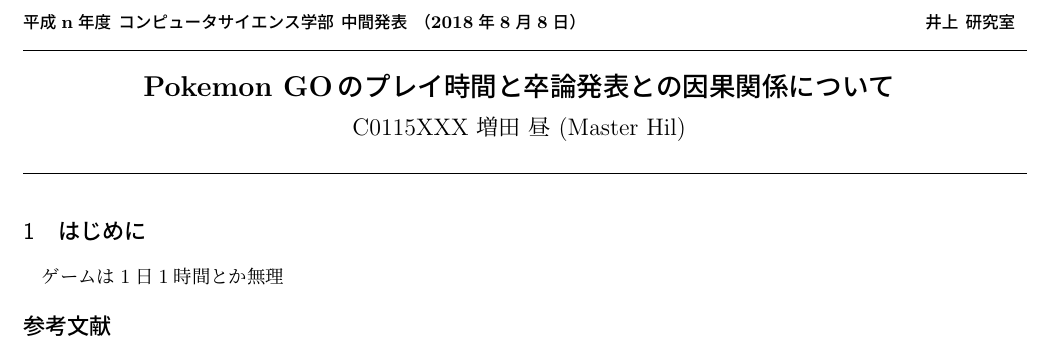
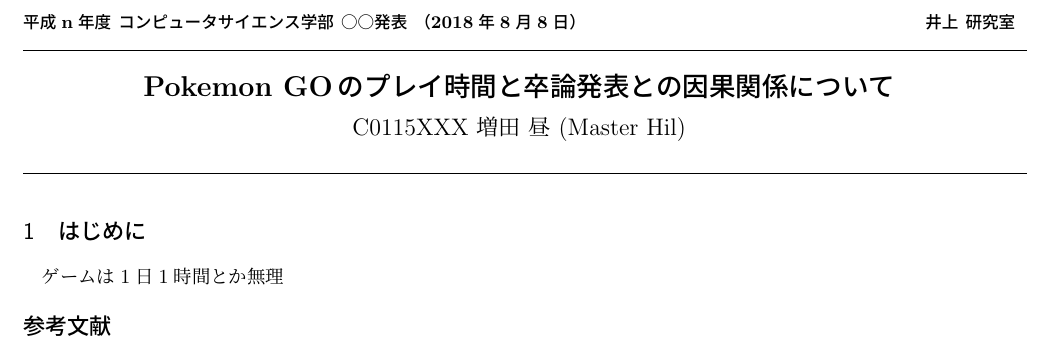
Before and after one commit to hillive/20221223_rinkou_kotai, a LaTeX document (YYYYMMDD_AAAA_syarok/YYYYMMDD_AAAA_syarok.tex): part of the page, cut so that both start at the same text. Compiled offline with upLaTeX and dvipdfmx.

Commit message:
Update folder name etc...
輪講,中中間,中間,最終のテンプレートを統合するため、名前をなどを変更しました

```diff
--- a/YYYYMMDD_Chukan_syarok/YYYYMMDD_Chukan_syarok.tex
+++ b/YYYYMMDD_AAAA_syarok/YYYYMMDD_AAAA_syarok.tex
@@ -16,7 +16,7 @@
 \newcommand{\comment}[1]{}
 \begin{document}
 \twocolumn[
-\beginheader{平成n年度 コンピュータサイエンス学部 中間発表}{2018}{8}{8}{井上 研究室}
+\beginheader{平成n年度 コンピュータサイエンス学部 ○○発表}{2018}{8}{8}{井上 研究室}
 \title{Pokemon GOのプレイ時間と卒論発表との因果関係について}
 \author{C0115XXX 増田 昼 (Master Hil) }
 \endheader
```
Also changed, not shown: YYYYMMDD_AAAA_syarok/YYYYMMDD_AAAA_syarok.pdf (added), YYYYMMDD_AAAA_syarok/mediabb.sty (renamed from YYYYMMDD_Chukan_syarok/mediabb.sty), YYYYMMDD_AAAA_syarok/ref.bib (renamed from YYYYMMDD_Chukan_syarok/ref.bib), YYYYMMDD_AAAA_syarok/resume.sty (renamed from YYYYMMDD_Chukan_syarok/resume.sty), YYYYMMDD_Chukan_syarok/YYYYMMDD_Chukan_syarok.pdf (deleted), 2 other files.
